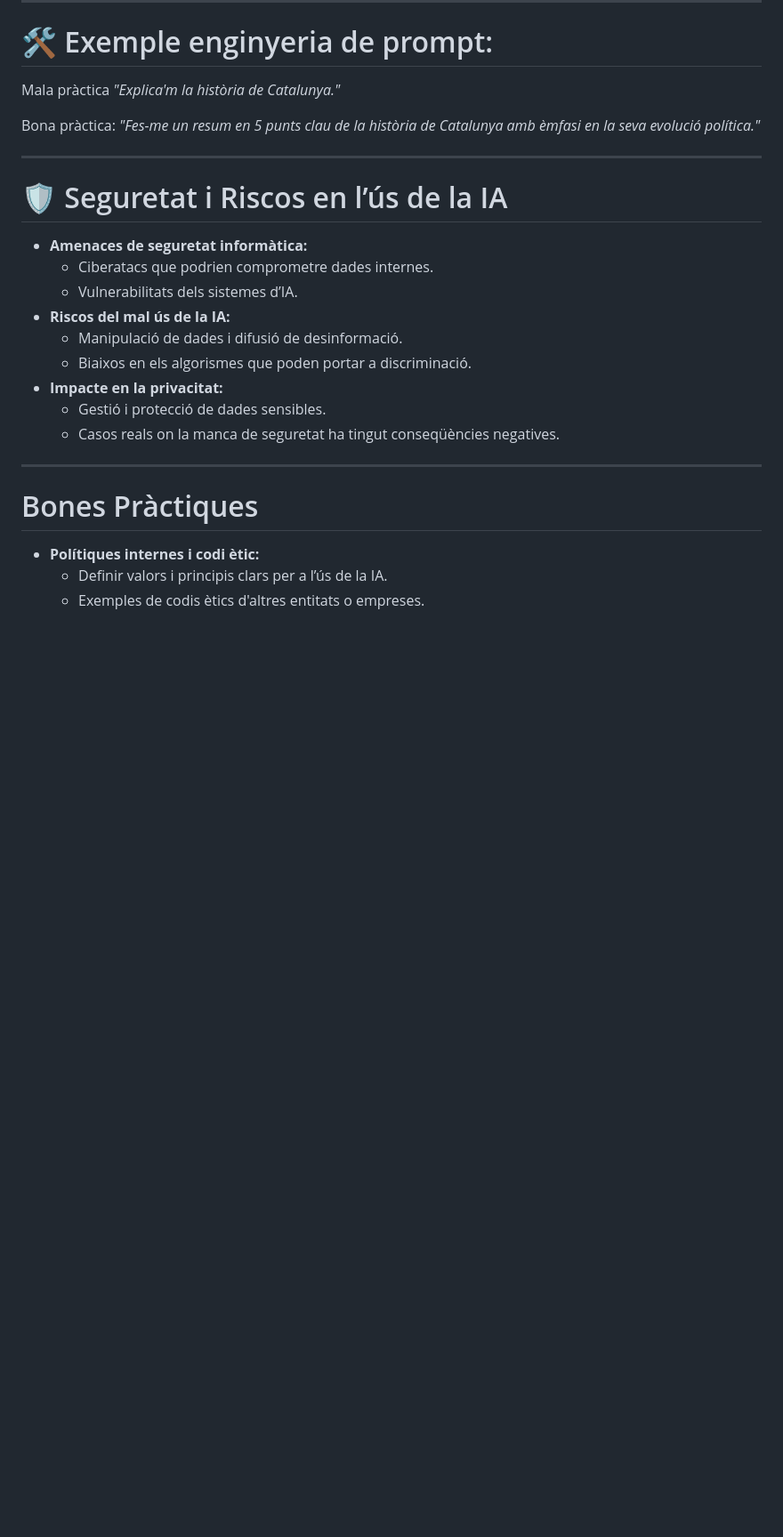
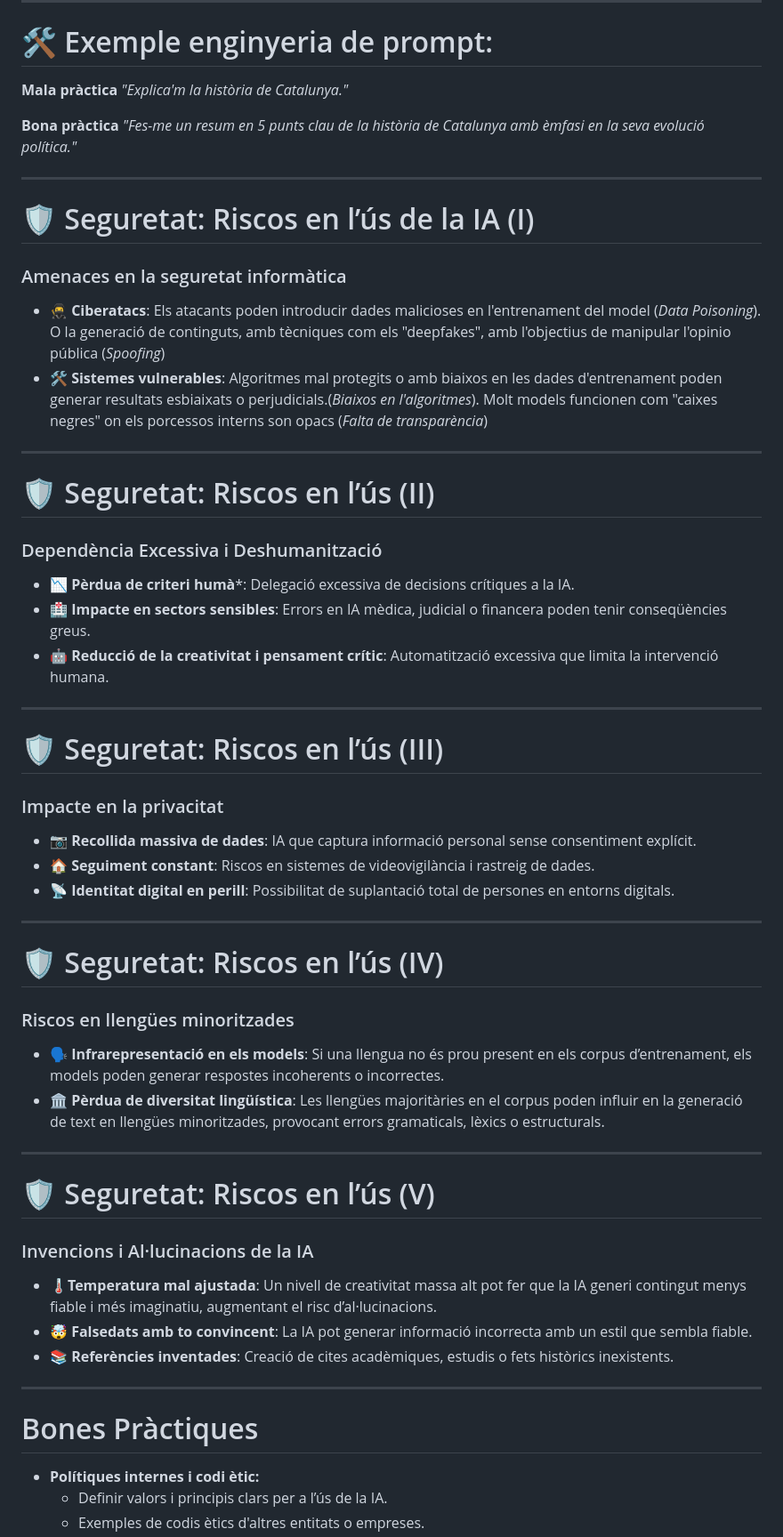
Before and after one commit to agustim/ia-usos-i-perills, a Markdown page: PresentacioIA.md, the part around one of its changes. Shown at 89% size. GitHub-like rendering; blank space fills up the shorter version.

Commit message:
update Riscos

```diff
--- a/PresentacioIA.md
+++ b/PresentacioIA.md
@@ -128,26 +127,47 @@ Notes:
 
 # 🛠 Exemple enginyeria de prompt:
 
-Mala pràctica
+**Mala pràctica**
   *"Explica'm la història de Catalunya."*
 
-Bona pràctica:
+**Bona pràctica**
   *"Fes-me un resum en 5 punts clau de la història de Catalunya amb èmfasi en la seva evolució política."*
 
 
 ---
 
-# 🛡 Seguretat i Riscos en l’ús de la IA
+# 🛡 Seguretat: Riscos en l’ús de la IA (I)
+### Amenaces en la seguretat informàtica
+  - 🥷 **Ciberatacs**: Els atacants poden introducir dades malicioses en l'entrenament del model (*Data Poisoning*). O la generació de continguts, amb tècniques com els "deepfakes", amb l'objectius de manipular l'opinio pública (*Spoofing*)
+  - 🛠 **Sistemes vulnerables**: Algoritmes mal protegits o amb biaixos en les dades d'entrenament poden generar resultats esbiaixats o perjudicials.(*Biaixos en l'algoritmes*). Molt models funcionen com "caixes negres" on els porcessos interns son opacs (*Falta de transparència*)
 
-- **Amenaces de seguretat informàtica:**
-  - Ciberatacs que podrien comprometre dades internes.
-  - Vulnerabilitats dels sistemes d’IA.
-- **Riscos del mal ús de la IA:**
-  - Manipulació de dades i difusió de desinformació.
-  - Biaixos en els algorismes que poden portar a discriminació.
-- **Impacte en la privacitat:**
-  - Gestió i protecció de dades sensibles.
-  - Casos reals on la manca de seguretat ha tingut conseqüències negatives.
+<!--
+**Notes**
+  Exemples de:
+  - **Data Poisoing**: En sistemes de reconeixement facial s'han detectat casos on petites modificacions en les imatges permeten que persones no autoritzades siguin reconegudes com a legítimes.
+  - **Spoofing**: Febrer del 2024, a Hong Kong: un treballador d'una multinacional va pagar 25 milions de dòlars, tal com havia acordat en una reunió amb una altra empresa. Els assistents, però, eren deepfakes fets amb IA. Juny del 2023, als Estats Units: una mare va rebre una trucada. A l'altra banda del telèfon parlava la seva filla dient que l'havien segrestat [IA darrera del 40% de les ciberestafes](http://archive.today/qnsUs). Però no ho era, la seva veu l'havien generat amb IA. Els atacs utilitzant al IA han aumentat des del 2022 un 370%, i es calcula que
+  - **Biaixos en l'algoritmes**
+  - **Falta de transparència** : Els models no oberts, po
+Aquests exemples ressalten la importància de desenvolupar i implementar sistemes d'IA amb mesures robustes de seguretat i ètica, per tal de minimitzar riscos i protegir tant les dades com els usuaris.
+
+-->
+
+---
+# 🛡 Seguretat: Riscos en l’ús (II)
+
+### Dependència Excessiva i Deshumanització
+- 📉 **Pèrdua de criteri humà***: Delegació excessiva de decisions crítiques a la IA.
+- 🏥 **Impacte en sectors sensibles**: Errors en IA mèdica, judicial o financera poden tenir conseqüències greus.
+- 🤖 **Reducció de la creativitat i pensament crític**: Automatització excessiva que limita la intervenció humana.
+
+---
+
+# 🛡 Seguretat: Riscos en l’ús (III)
+
+### Impacte en la privacitat
+- 📷 **Recollida massiva de dades**: IA que captura informació personal sense consentiment explícit.
+- 🏠 **Seguiment constant**: Riscos en sistemes de videovigilància i rastreig de dades.
+- 📡 **Identitat digital en perill**: Possibilitat de suplantació total de persones en entorns digitals.
 
 <!---
 **Notes:**
@@ -155,7 +175,23 @@ Bona pràctica:
 - Reforça la necessitat d'una gestió proactiva dels riscos, tant tecnològics com ètics.
 -->
 ---
+# 🛡 Seguretat: Riscos en l’ús (IV)
 
+### Riscos en llengües minoritzades
+- 🗣️ **Infrarepresentació en els models**: Si una llengua no és prou present en els corpus d’entrenament, els models poden generar respostes incoherents o incorrectes.
+- 🏛️ **Pèrdua de diversitat lingüística**: Les llengües majoritàries en el corpus poden influir en la generació de text en llengües minoritzades, provocant errors gramaticals, lèxics o estructurals.
+
+---
+# 🛡 Seguretat: Riscos en l’ús (V)
+
+### Invencions i Al·lucinacions de la IA
+- 🌡**Temperatura mal ajustada**:  Un nivell de creativitat massa alt pot fer que la IA generi contingut menys fiable i més imaginatiu, augmentant el risc d’al·lucinacions.
+- 🤯 **Falsedats amb to convincent**: La IA pot generar informació incorrecta amb un estil que sembla fiable.
+- 📚 **Referències inventades**: Creació de cites acadèmiques, estudis o fets històrics inexistents.
+
+
+
+---
 # Bones Pràctiques
 
 - **Polítiques internes i codi ètic:**
```
Also changed, not shown: other parts of PresentacioIA.md (+9 -4 lines).
